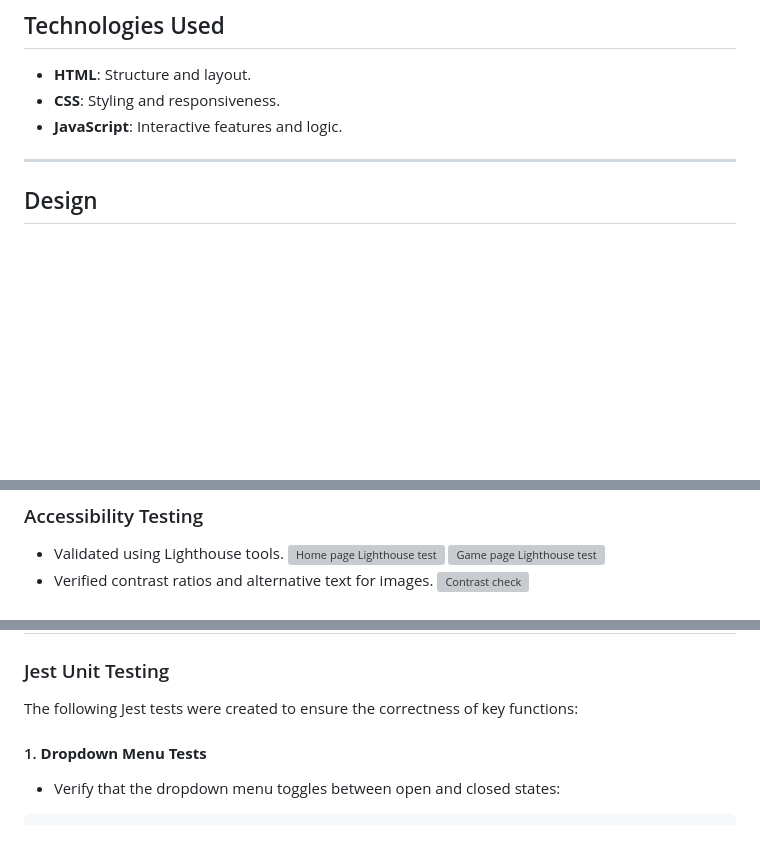
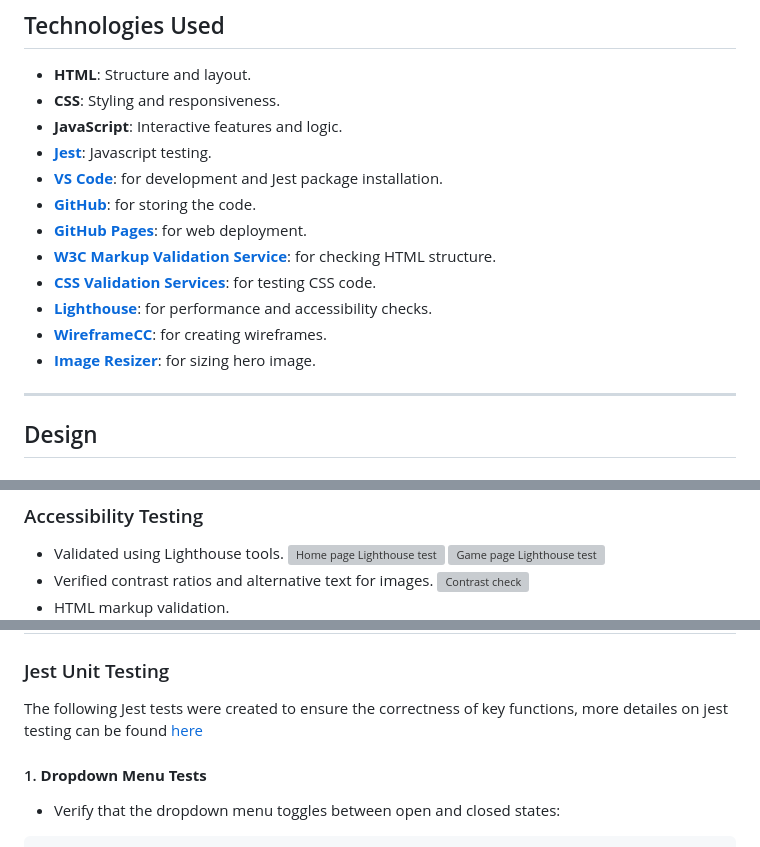
Before and after one commit to Aziz-Ibrahim/math4kids, a Markdown page: README.md, 3 parts joined by grey strips. GitHub-like rendering; blank space fills up the shorter version; grey boxes are pictures that could not be loaded.

Commit message:
Include all tools used in the technology used section

```diff
--- a/README.md
+++ b/README.md
@@ -87,6 +87,15 @@ Math4Kids is a fun, interactive educational platform designed to help children s
 - **HTML**: Structure and layout.
 - **CSS**: Styling and responsiveness.
 - **JavaScript**: Interactive features and logic.
+- **[Jest](https://jestjs.io/)**: Javascript testing.
+- **[VS Code](https://code.visualstudio.com/)**: for development and Jest package installation.
+- **[GitHub](https://github.com/)**: for storing the code.
+- **[GitHub Pages](https://github.com/skills/github-pages)**: for web deployment.
+- **[W3C Markup Validation Service](https://validator.w3.org/)**: for checking HTML structure.
+- **[CSS Validation Services](https://jigsaw.w3.org/css-validator/)**: for testing CSS code.
+- **[Lighthouse](https://developers.google.com/web/tools/lighthouse)**: for performance and accessibility checks.
+- **[WireframeCC](https://wireframe.cc/)**: for creating wireframes.
+- **[Image Resizer](https://imageresizer.com/)**: for sizing hero image.
 
 ---
 
@@ -132,5 +141,6 @@ Math4Kids is a fun, interactive educational platform designed to help children s
 ![Game page Lighthouse test](docs/game-page-lighthouse-check.png)
 - Verified contrast ratios and alternative text for images.
 ![Contrast check](docs/webaim-contrast-check.png)
+- HTML markup validation.
 ![Home page HTML validation](docs/home-page-html-validation.png)
 ![Game page HTML validation](docs/game-page-html-validation.png)
@@ -149,7 +162,7 @@ Math4Kids is a fun, interactive educational platform designed to help children s
 
 ### Jest Unit Testing
 
-The following Jest tests were created to ensure the correctness of key functions:
+The following Jest tests were created to ensure the correctness of key functions, more detailes on jest testing can be found [here](assets/js/test/game.test.js)
 
 #### 1. **Dropdown Menu Tests**
 
```
Also changed, not shown: other parts of README.md (+3 -0 lines).
